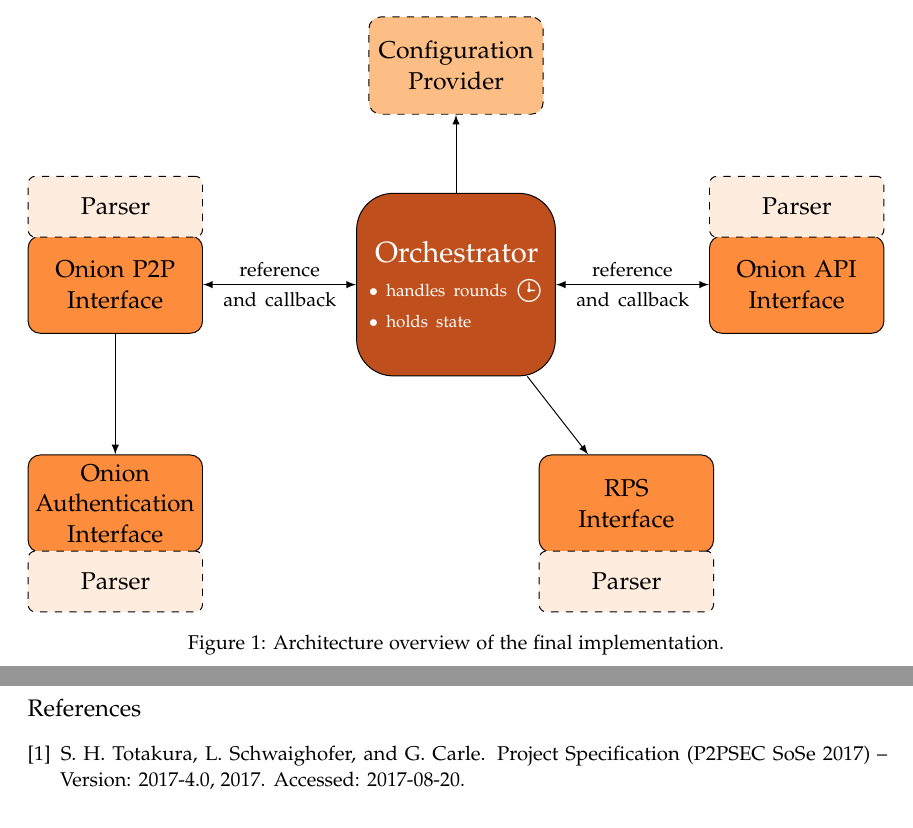
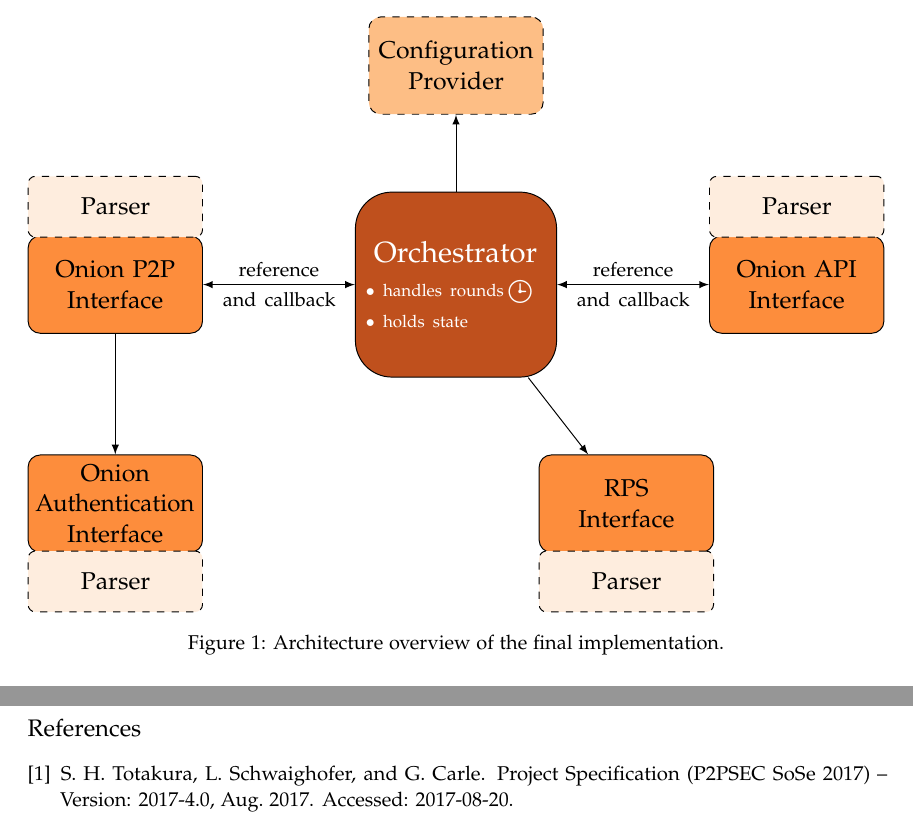
Before and after one commit to Sekagra/tum-p2p-onion-2017, a LaTeX document (docs/reports/final_report/final_report.tex, which reads docs/reports/final_report/ref.bib): two parts of pages 2 and 16 of 16, joined at a grey line, cut so that both start at the same text. Compiled offline with pdfLaTeX; a LaTeX package or settings file that is missing is left out.

Commit message:
Final fixes and report PDF added.

```diff
--- a/docs/reports/final_report/final_report.tex
+++ b/docs/reports/final_report/final_report.tex
@@ -97,13 +97,13 @@ Each interface the Onion module has towards another module is managed by a respe
 Each of the interfaces references a parser specific for the data that is expected on this interface. The parser is given the raw bytes which is received by the interface and returns a serialized message instance or a parsing error. The parsers are also used by the refercing modules to build the message types they are sending. All references between components are setup via \emph{Depedency Injection} using Google's \textbf{Guice} framework.
 
 \usetikzlibrary{positioning,shapes.misc}
-\tikzstyle{orchestrator} = [rectangle, draw=black, text=white, fill=darkestBrew, rounded corners=15pt, text width=7.5em, minimum height=7.5em, minimum width=7mm]
+\tikzstyle{orchestrator} = [rectangle, draw=black, text=white, fill=darkestBrew, rounded corners=15pt, text width=7.6em, minimum height=7.6em, minimum width=7.6em]
 \tikzstyle{interface} = [rectangle, draw=black, text=black, fill=mediumBrew, rounded corners=5pt, text centered, text width=6.5em, minimum height=4em, minimum width=6mm]
 \tikzstyle{config} = [rectangle, draw=black, dashed, text=black, fill=lightBrew, rounded corners=5pt, text centered, text width=6.5em, minimum height=4em, minimum width=6mm]
 \tikzstyle{parser} = [rectangle, draw=black, dashed, text=black, fill=lightestBrew, rounded corners=3pt, text centered, text width=6.5em, minimum height=2.5em, minimum width=6.5mm]
 \begin{figure}[ht]
 \resizebox{\textwidth}{!}{\begin{tikzpicture}[x=1mm,y=1mm, >=latex, ->]
-    \node[orchestrator] (orchestrator) {\hspace{1.5mm}\large{Orchestrator} \\ \vspace{2mm} \hspace{0.6mm}\scriptsize{$\bullet$ handles rounds} \raisebox{-0.7ex}{\Large{\clock}} \\ \hspace{0.6mm}\scriptsize{$\bullet$ holds state}};
+    \node[orchestrator] (orchestrator) {\hspace{1.5mm}\large{Orchestrator} \\ \vspace{2mm} \hspace{0.3mm}\scriptsize{$\bullet$ handles rounds}\,\raisebox{-0.85ex}{\Large{\clock}} \\ \hspace{0.3mm}\scriptsize{$\bullet$ holds state}};
 
     % Interface elements
     \node[interface, left of=orchestrator, node distance=14em] (onionInterface) {Onion P2P \\ Interface};
--- a/docs/reports/final_report/ref.bib
+++ b/docs/reports/final_report/ref.bib
@@ -27,7 +27,7 @@
 @misc{spec,
    author       = {Sree Harsha Totakura and Lukas Schwaighofer and Georg Carle},
    title        = {{Project Specification (P2PSEC SoSe 2017) -- Version: 2017-4.0}},
-   month        = august,
+   month        = aug,
    year         = {2017},
    organization = "Chair of Network Architectures and Services, Technische Universität München",
    note         = {Accessed: 2017-08-20}
```
Also changed, not shown: docs/reports/final_report/final_report.pdf (added).
